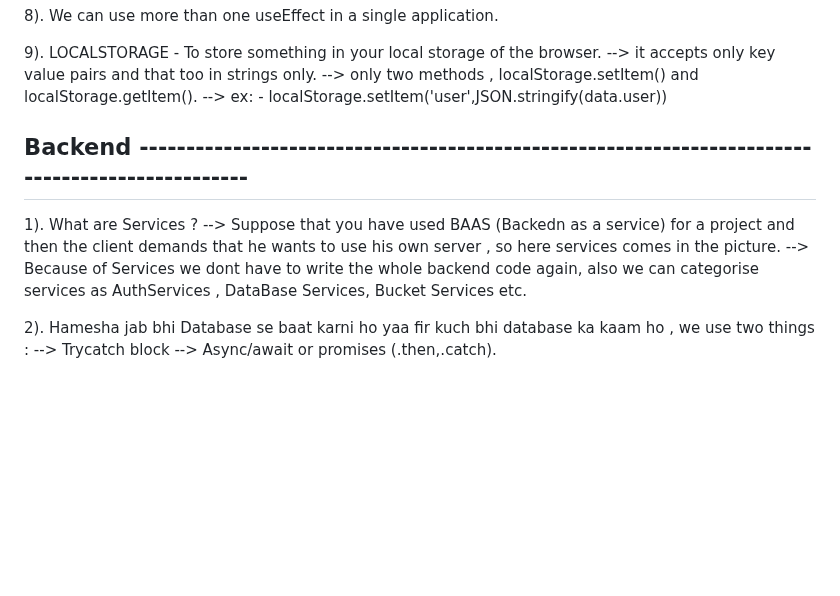
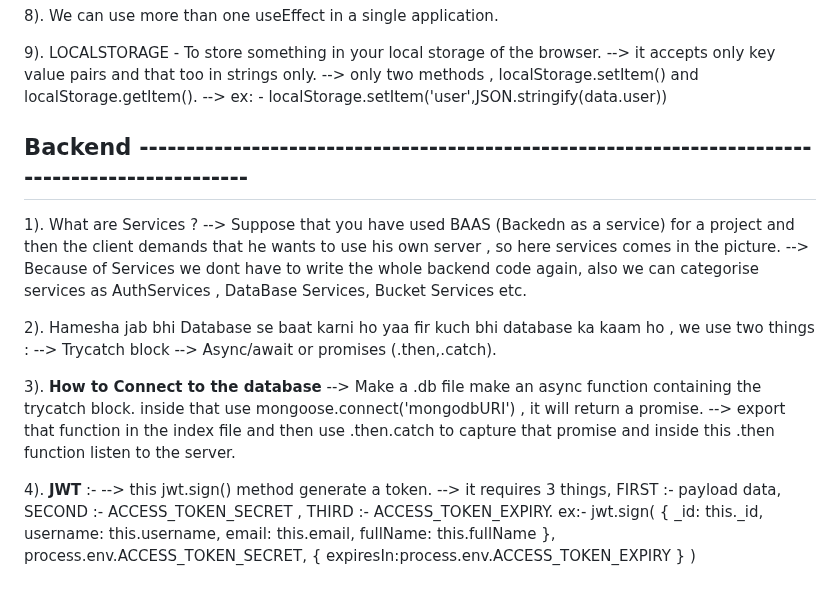
Before and after one commit to krrishexe/DSA, a Markdown page: Javascript/IMPORTANT_NOTES.md, the part around the change. Drawn GitHub-style; blank space fills up the shorter version.

Commit message:
added backend notes

```diff
--- a/Javascript/IMPORTANT_NOTES.md
+++ b/Javascript/IMPORTANT_NOTES.md
@@ -78,6 +78,7 @@
 --> it accepts only key value pairs and that too in strings only.
 --> only two methods , localStorage.setItem() and localStorage.getItem().
 --> ex: - localStorage.setItem('user',JSON.stringify(data.user))
+
 ## Backend ------------------------------------------------------------------------------------------------
 
 1). What are Services ?
@@ -87,3 +88,24 @@
 2). Hamesha jab bhi Database se baat karni ho yaa fir kuch bhi database ka kaam ho , we use two things :
 --> Trycatch block
 --> Async/await or promises (.then,.catch).
+
+3). **How to Connect to the database**
+--> Make a .db file make an async function containing the trycatch block. inside that use mongoose.connect('mongodbURI') , it will return a promise.
+--> export that function in the index file and then use .then.catch to capture that promise and inside this .then function listen to the server.
+
+4). **JWT** :-
+--> this jwt.sign() method generate a token.
+--> it requires 3 things, FIRST :- payload data, SECOND :- ACCESS_TOKEN_SECRET , THIRD :- ACCESS_TOKEN_EXPIRY.
+ex:-
+jwt.sign(
+        {
+            _id: this._id,
+            username: this.username,
+            email: this.email,
+            fullName: this.fullName
+        },
+        process.env.ACCESS_TOKEN_SECRET,
+        {
+            expiresIn:process.env.ACCESS_TOKEN_EXPIRY
+        }
+    )
```
